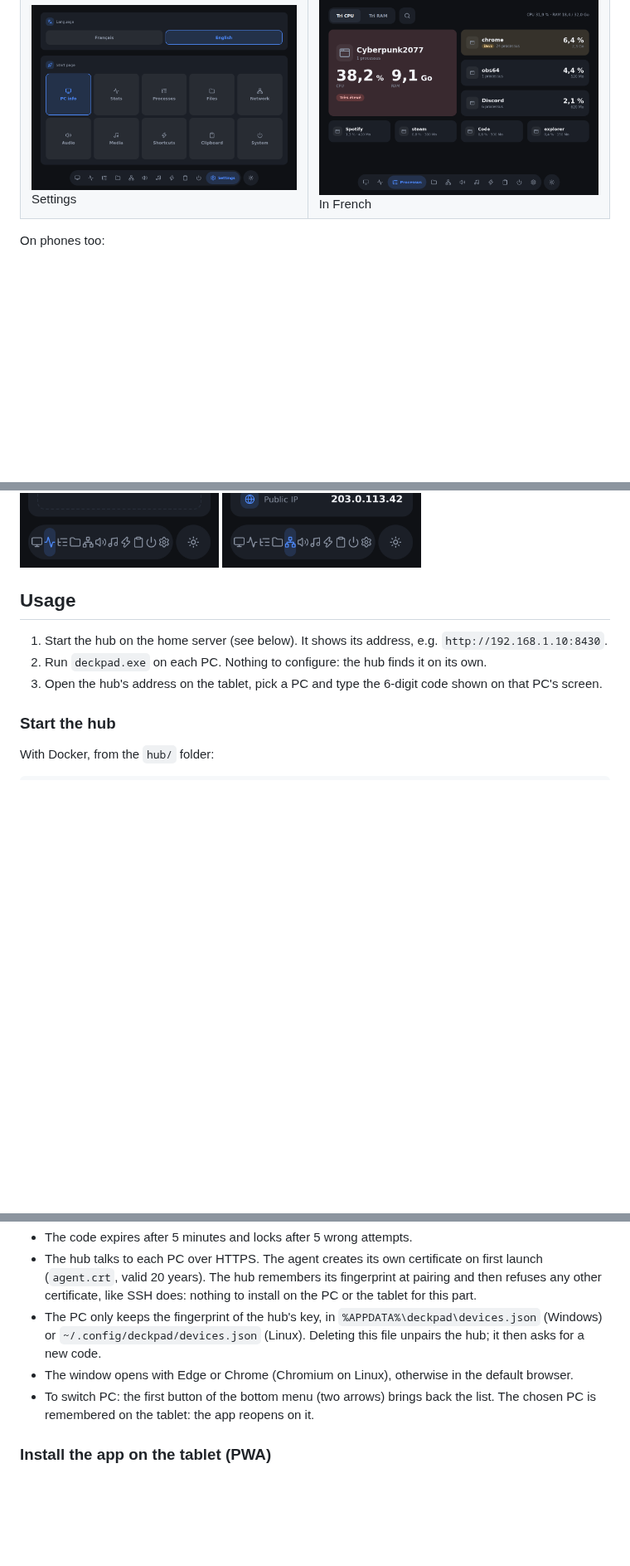
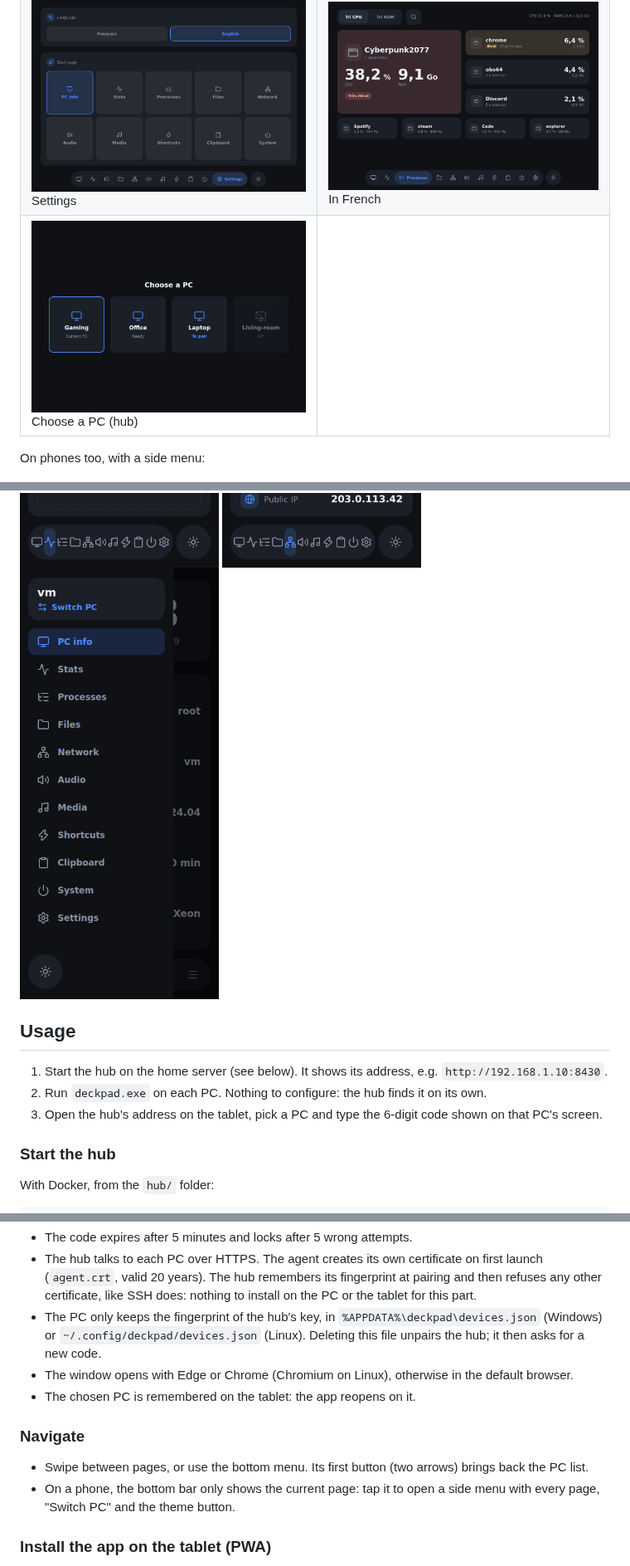
Before and after one commit to mickael-pezzoni/deckpad, a Markdown page: README.md, 3 parts joined by grey strips. Shown at 83% size. Rendered like a GitHub page; pictures changed too: docs/screenshots/menu-phone.png (added), docs/screenshots/pcs.png (added); blank space fills up the shorter version.

```diff
--- a/README.md
+++ b/README.md
@@ -18,12 +18,14 @@ Control your PC from a tablet while you play: themed pages you swipe through, wi
 | ![Files](docs/screenshots/files.png) Files | ![Clipboard](docs/screenshots/clipboard.png) Clipboard |
 | ![System](docs/screenshots/system.png) System | ![Light theme](docs/screenshots/info-light.png) Light theme |
 | ![Settings](docs/screenshots/settings.png) Settings | ![In French](docs/screenshots/processes-french.png) In French |
+| ![PC list](docs/screenshots/pcs.png) Choose a PC (hub) | |
 
-On phones too:
+On phones too, with a side menu:
 
 <p>
   <img src="docs/screenshots/stats-phone.png" alt="Stats on a phone" width="240">
   <img src="docs/screenshots/network-phone.png" alt="Network on a phone" width="240">
+  <img src="docs/screenshots/menu-phone.png" alt="Side menu on a phone" width="240">
 </p>
 
 ## Usage
@@ -60,7 +62,12 @@ Picking a PC that isn't paired yet opens a keypad on the tablet and a small wind
 - The hub talks to each PC over HTTPS. The agent creates its own certificate on first launch (`agent.crt`, valid 20 years). The hub remembers its fingerprint at pairing and then refuses any other certificate, like SSH does: nothing to install on the PC or the tablet for this part.
 - The PC only keeps the fingerprint of the hub's key, in `%APPDATA%\deckpad\devices.json` (Windows) or `~/.config/deckpad/devices.json` (Linux). Deleting this file unpairs the hub; it then asks for a new code.
 - The window opens with Edge or Chrome (Chromium on Linux), otherwise in the default browser.
-- To switch PC: the first button of the bottom menu (two arrows) brings back the list. The chosen PC is remembered on the tablet: the app reopens on it.
+- The chosen PC is remembered on the tablet: the app reopens on it.
+
+### Navigate
+
+- Swipe between pages, or use the bottom menu. Its first button (two arrows) brings back the PC list.
+- On a phone, the bottom bar only shows the current page: tap it to open a side menu with every page, "Switch PC" and the theme button.
 
 ### Install the app on the tablet (PWA)
 
```
Also changed, not shown: 6 other files.
